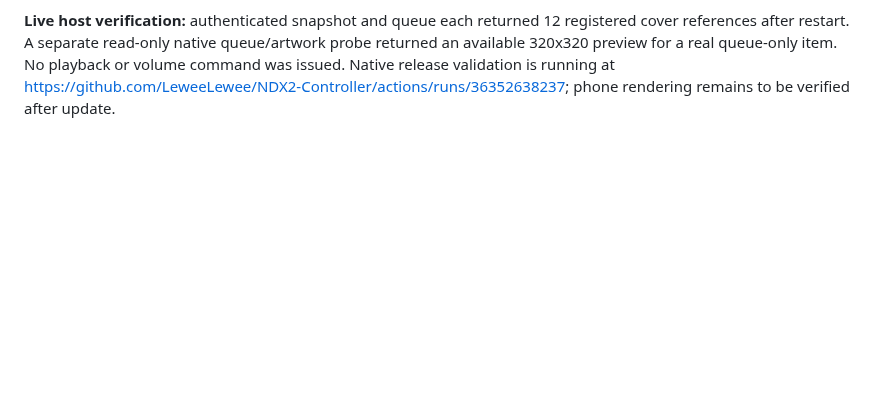
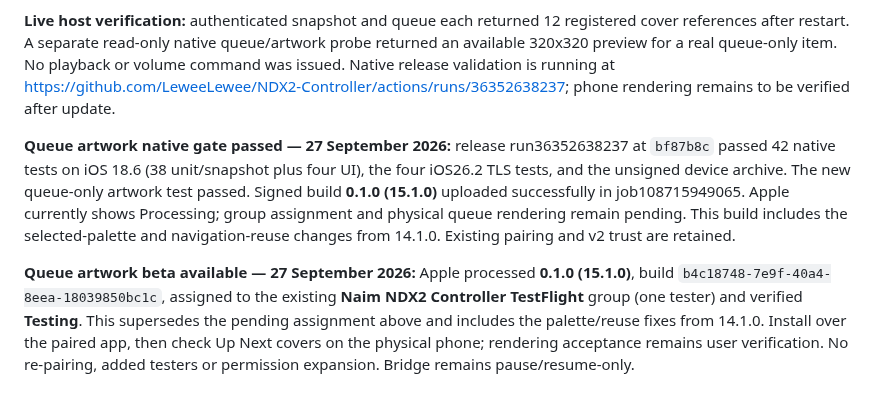
Before and after one commit to LeweeLewee/NDX2-Controller, a Markdown page: docs/continuation-prompt.md, the part around the change. Drawn GitHub-style; blank space fills up the shorter version.

Commit message:
docs: record queue artwork beta testing availability

```diff
--- a/docs/continuation-prompt.md
+++ b/docs/continuation-prompt.md
@@ -90,3 +90,7 @@ Apple processing and existing-group assignment await restored browser sign-in; t
 **Up Next live artwork correction — 27 September 2026:** source `bf87b8c` fixes the user's missing queue covers. Captured native queue entries have queue-only identities and valid artwork; catalogue browse rejects those identities. The bridge now returns and registers covers only for the requested queue page, and iOS consumes these authenticated references directly. Catalogue cards without a cover retain the browse fallback. No route, mutation capability, source allowlist, cache/expiry or response-bound changes. A 50-item offline regression verifies first/second-page covers without browsing queue IDs; a native regression covers direct 320-preview loading. All 155 Python tests, five navigation tests and six silent TLS fixture stages pass. Native cloud validation and physical acceptance remain pending; the fix requires a newer build than 14.1.0. Preserve pairing and v2 trust.
 
 **Live host verification:** authenticated snapshot and queue each returned 12 registered cover references after restart. A separate read-only native queue/artwork probe returned an available 320x320 preview for a real queue-only item. No playback or volume command was issued. Native release validation is running at https://github.com/LeweeLewee/NDX2-Controller/actions/runs/36352638237; phone rendering remains to be verified after update.
+
+**Queue artwork native gate passed — 27 September 2026:** release run36352638237 at `bf87b8c` passed 42 native tests on iOS 18.6 (38 unit/snapshot plus four UI), the four iOS26.2 TLS tests, and the unsigned device archive. The new queue-only artwork test passed. Signed build **0.1.0 (15.1.0)** uploaded successfully in job108715949065. Apple currently shows Processing; group assignment and physical queue rendering remain pending. This build includes the selected-palette and navigation-reuse changes from 14.1.0. Existing pairing and v2 trust are retained.
+
+**Queue artwork beta available — 27 September 2026:** Apple processed **0.1.0 (15.1.0)**, build `b4c18748-7e9f-40a4-8eea-18039850bc1c`, assigned to the existing **Naim NDX2 Controller TestFlight** group (one tester) and verified **Testing**. This supersedes the pending assignment above and includes the palette/reuse fixes from 14.1.0. Install over the paired app, then check Up Next covers on the physical phone; rendering acceptance remains user verification. No re-pairing, added testers or permission expansion. Bridge remains pause/resume-only.
```
Also changed, not shown: docs/evidence.md (+4 -0 lines), docs/roadmap.md (+4 -0 lines).
